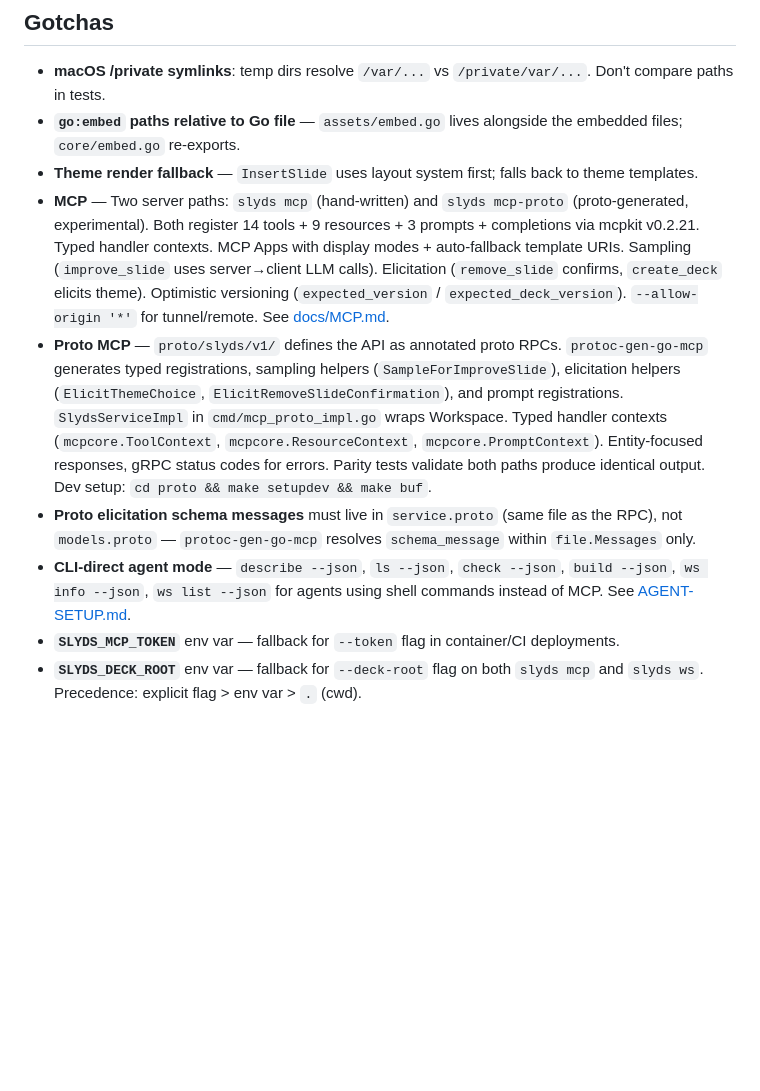
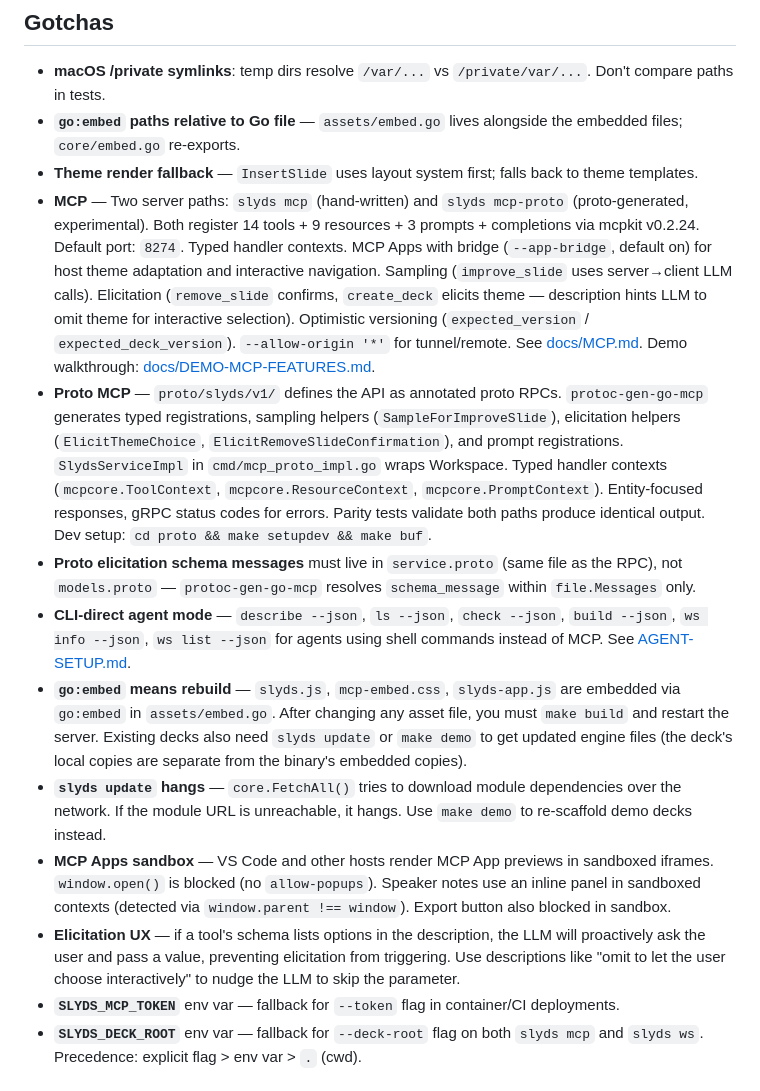
Before and after one commit to panyam/slyds, a Markdown page: CLAUDE.md, the part around the change. Drawn GitHub-style; blank space fills up the shorter version.

Commit message:
Checkpoint: sync docs for MCP Apps bridge, inline notes, port change, gotchas

```diff
--- a/CLAUDE.md
+++ b/CLAUDE.md
@@ -48,10 +48,14 @@ All Deck I/O goes through `templar.WritableFS` (v0.1.0). No `os.*`/`filepath.*`
 - **macOS /private symlinks**: temp dirs resolve `/var/...` vs `/private/var/...`. Don't compare paths in tests.
 - **`go:embed` paths relative to Go file** — `assets/embed.go` lives alongside the embedded files; `core/embed.go` re-exports.
 - **Theme render fallback** — `InsertSlide` uses layout system first; falls back to theme templates.
-- **MCP** — Two server paths: `slyds mcp` (hand-written) and `slyds mcp-proto` (proto-generated, experimental). Both register 14 tools + 9 resources + 3 prompts + completions via mcpkit v0.2.21. Typed handler contexts. MCP Apps with display modes + auto-fallback template URIs. Sampling (`improve_slide` uses server→client LLM calls). Elicitation (`remove_slide` confirms, `create_deck` elicits theme). Optimistic versioning (`expected_version` / `expected_deck_version`). `--allow-origin '*'` for tunnel/remote. See [docs/MCP.md](docs/MCP.md).
+- **MCP** — Two server paths: `slyds mcp` (hand-written) and `slyds mcp-proto` (proto-generated, experimental). Both register 14 tools + 9 resources + 3 prompts + completions via mcpkit v0.2.24. Default port: `8274`. Typed handler contexts. MCP Apps with bridge (`--app-bridge`, default on) for host theme adaptation and interactive navigation. Sampling (`improve_slide` uses server→client LLM calls). Elicitation (`remove_slide` confirms, `create_deck` elicits theme — description hints LLM to omit theme for interactive selection). Optimistic versioning (`expected_version` / `expected_deck_version`). `--allow-origin '*'` for tunnel/remote. See [docs/MCP.md](docs/MCP.md). Demo walkthrough: [docs/DEMO-MCP-FEATURES.md](docs/DEMO-MCP-FEATURES.md).
 - **Proto MCP** — `proto/slyds/v1/` defines the API as annotated proto RPCs. `protoc-gen-go-mcp` generates typed registrations, sampling helpers (`SampleForImproveSlide`), elicitation helpers (`ElicitThemeChoice`, `ElicitRemoveSlideConfirmation`), and prompt registrations. `SlydsServiceImpl` in `cmd/mcp_proto_impl.go` wraps Workspace. Typed handler contexts (`mcpcore.ToolContext`, `mcpcore.ResourceContext`, `mcpcore.PromptContext`). Entity-focused responses, gRPC status codes for errors. Parity tests validate both paths produce identical output. Dev setup: `cd proto && make setupdev && make buf`.
 - **Proto elicitation schema messages** must live in `service.proto` (same file as the RPC), not `models.proto` — `protoc-gen-go-mcp` resolves `schema_message` within `file.Messages` only.
 - **CLI-direct agent mode** — `describe --json`, `ls --json`, `check --json`, `build --json`, `ws info --json`, `ws list --json` for agents using shell commands instead of MCP. See [AGENT-SETUP.md](AGENT-SETUP.md).
+- **`go:embed` means rebuild** — `slyds.js`, `mcp-embed.css`, `slyds-app.js` are embedded via `go:embed` in `assets/embed.go`. After changing any asset file, you must `make build` and restart the server. Existing decks also need `slyds update` or `make demo` to get updated engine files (the deck's local copies are separate from the binary's embedded copies).
+- **`slyds update` hangs** — `core.FetchAll()` tries to download module dependencies over the network. If the module URL is unreachable, it hangs. Use `make demo` to re-scaffold demo decks instead.
+- **MCP Apps sandbox** — VS Code and other hosts render MCP App previews in sandboxed iframes. `window.open()` is blocked (no `allow-popups`). Speaker notes use an inline panel in sandboxed contexts (detected via `window.parent !== window`). Export button also blocked in sandbox.
+- **Elicitation UX** — if a tool's schema lists options in the description, the LLM will proactively ask the user and pass a value, preventing elicitation from triggering. Use descriptions like "omit to let the user choose interactively" to nudge the LLM to skip the parameter.
 - **`SLYDS_MCP_TOKEN`** env var — fallback for `--token` flag in container/CI deployments.
 - **`SLYDS_DECK_ROOT`** env var — fallback for `--deck-root` flag on both `slyds mcp` and `slyds ws`. Precedence: explicit flag > env var > `.` (cwd).
 
```
Also changed, not shown: NEXTSTEPS.md (+3 -0 lines), ROADMAP.md (+3 -0 lines).
